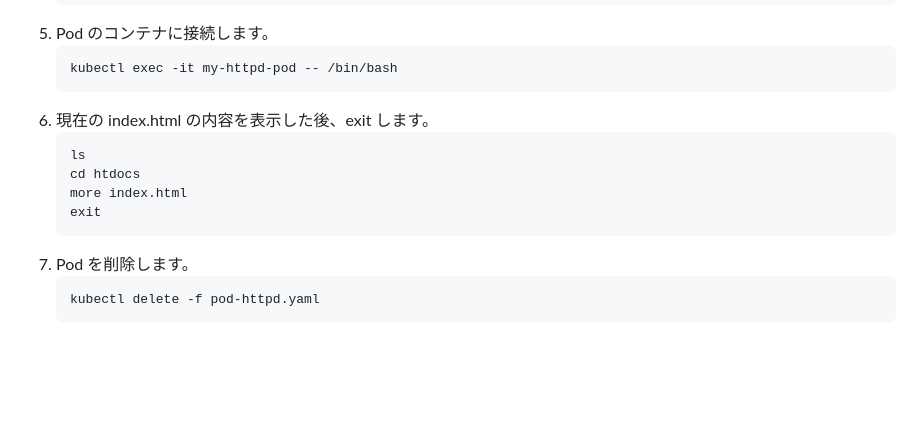
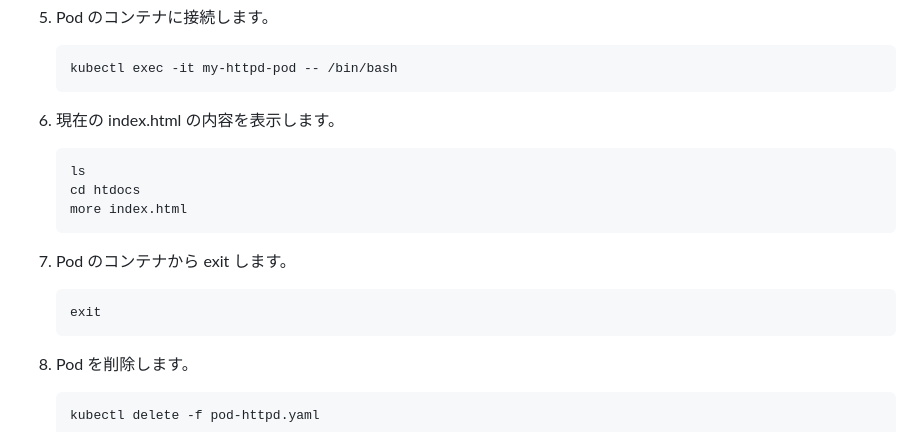
Before and after one commit to tetsuo-nobe/running_containers_on_amazon_eks, a Markdown page: mod1/README.md, the part around the change. Rendered like a GitHub page; blank space fills up the shorter version.

````diff
--- a/mod1/README.md
+++ b/mod1/README.md
@@ -73,12 +73,18 @@
    ```
    kubectl exec -it my-httpd-pod -- /bin/bash
    ```
-1. 現在の index.html の内容を表示した後、exit します。
+1. 現在の index.html の内容を表示します。
    ```
    ls
    cd htdocs
    more index.html
+   ```
+
+1. Pod のコンテナから exit します。
+   ```
    exit
+   ```
+
 1. Pod を削除します。
    ```
    kubectl delete -f pod-httpd.yaml
````
